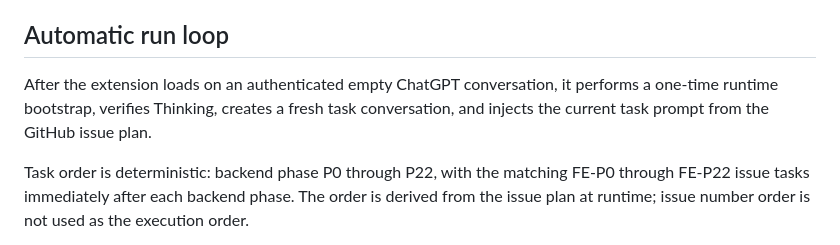
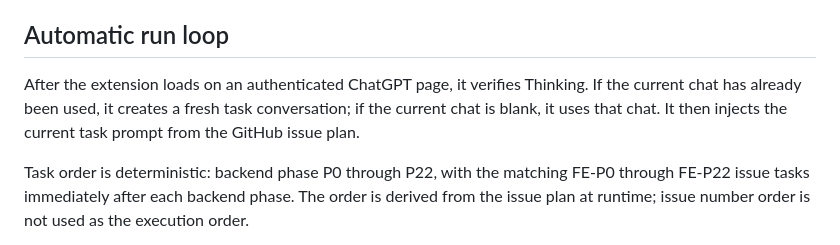
Before and after one commit to riley-berg/PASI-Engineering-Workspace, a Markdown page: extensions/pasi-chatgpt/README.md, the part around the change. Drawn GitHub-style.

Commit message:
docs(extension): reflect automatic used-chat startup behavior

```diff
--- a/extensions/pasi-chatgpt/README.md
+++ b/extensions/pasi-chatgpt/README.md
@@ -62,7 +62,7 @@ A connection loss does not advance progression. The current operation keeps its
 
 ## Automatic run loop
 
-After the extension loads on an authenticated empty ChatGPT conversation, it performs a one-time runtime bootstrap, verifies Thinking, creates a fresh task conversation, and injects the current task prompt from the GitHub issue plan.
+After the extension loads on an authenticated ChatGPT page, it verifies Thinking. If the current chat has already been used, it creates a fresh task conversation; if the current chat is blank, it uses that chat. It then injects the current task prompt from the GitHub issue plan.
 
 Task order is deterministic: backend phase P0 through P22, with the matching FE-P0 through FE-P22 issue tasks immediately after each backend phase. The order is derived from the issue plan at runtime; issue number order is not used as the execution order.
 
```
